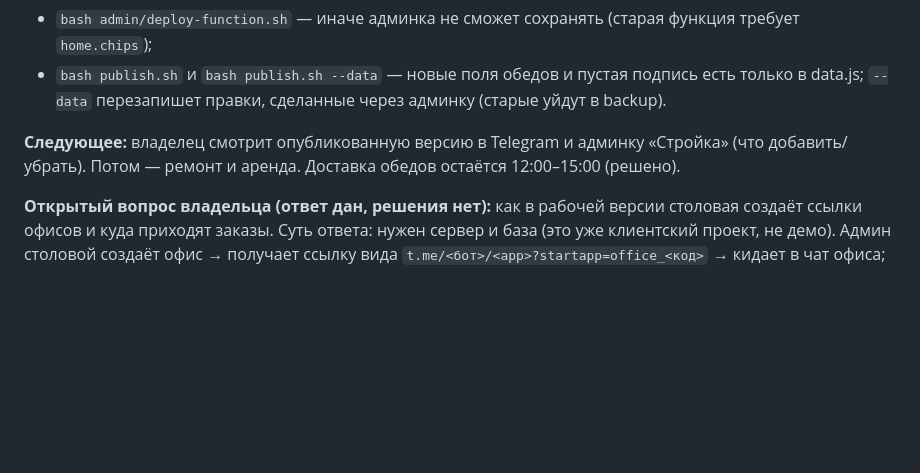
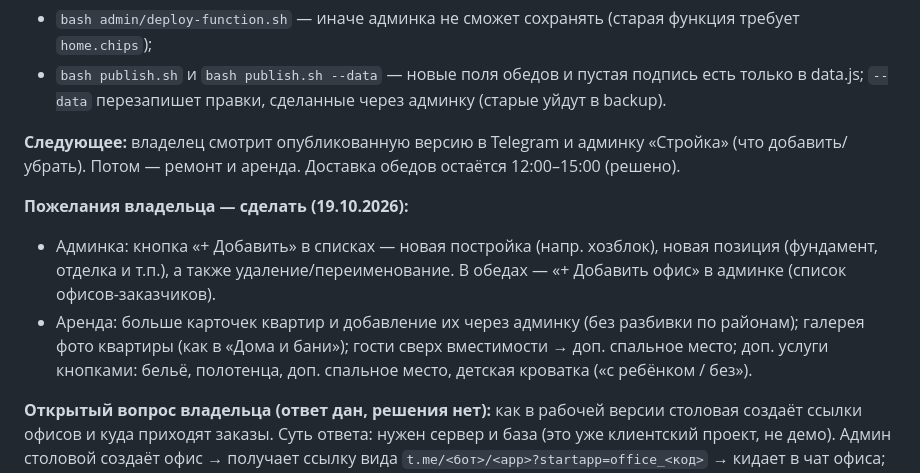
Before and after one commit to alexandrkom85-beep/mini-up-teleka, a Markdown page: HANDOFF.md, the part around the change. Rendered like a GitHub page; blank space fills up the shorter version.

Commit message:
HANDOFF: пожелания владельца по админке и аренде
Co-Authored-By: Claude Opus 5.5 (1M context) <noreply@anthropic.com>

```diff
--- a/HANDOFF.md
+++ b/HANDOFF.md
@@ -97,6 +97,10 @@
 
 **Следующее:** владелец смотрит опубликованную версию в Telegram и админку «Стройка» (что добавить/убрать). Потом — ремонт и аренда. Доставка обедов остаётся 12:00–15:00 (решено).
 
+**Пожелания владельца — сделать (19.10.2026):**
+- Админка: кнопка «+ Добавить» в списках — новая постройка (напр. хозблок), новая позиция (фундамент, отделка и т.п.), а также удаление/переименование. В обедах — «+ Добавить офис» в админке (список офисов-заказчиков).
+- Аренда: больше карточек квартир и добавление их через админку (без разбивки по районам); галерея фото квартиры (как в «Дома и бани»); гости сверх вместимости → доп. спальное место; доп. услуги кнопками: бельё, полотенца, доп. спальное место, детская кроватка («с ребёнком / без»).
+
 **Открытый вопрос владельца (ответ дан, решения нет):** как в рабочей версии столовая создаёт ссылки офисов и куда приходят заказы. Суть ответа: нужен сервер и база (это уже клиентский проект, не демо). Админ столовой создаёт офис → получает ссылку вида `t.me/<бот>/<app>?startapp=office_<код>` → кидает в чат офиса; приложение по коду подставляет офис; заказы сохраняются в базе, в админке — список по офисам и сводка для кухни, уведомление менеджеру в Telegram, выгрузка в Excel. Имена и телефоны — персональные данные → 152-ФЗ, сервер в РФ.
 
 ## 5. Что дальше — по шагам
```
